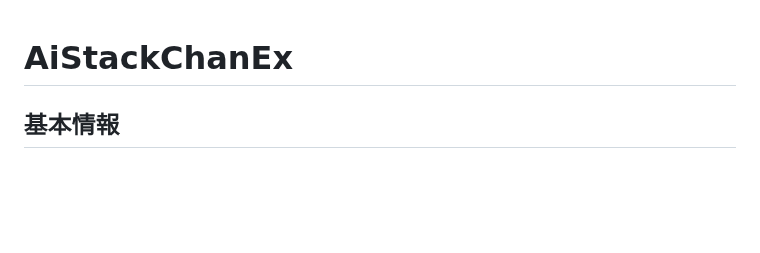
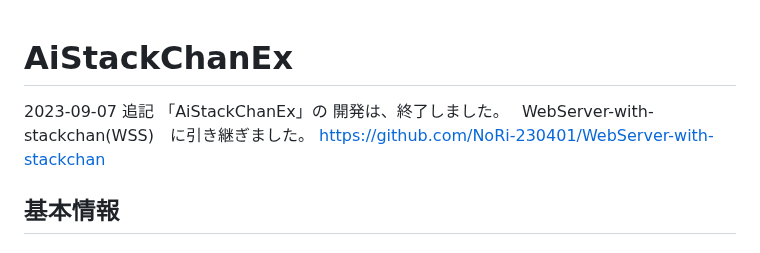
Before and after one commit to NoRi-230401/AiStackChanEx, a Markdown page: README.md, the part around the change. Rendered like a GitHub page; blank space fills up the shorter version.

```diff
--- a/README.md
+++ b/README.md
@@ -1,4 +1,10 @@
 # AiStackChanEx
+
+2023-09-07 追記
+「AiStackChanEx」の 開発は、終了しました。
+WebServer-with-stackchan(WSS)　に引き継ぎました。
+https://github.com/NoRi-230401/WebServer-with-stackchan
+
 
 ## 基本情報
 ### Extended from
```
